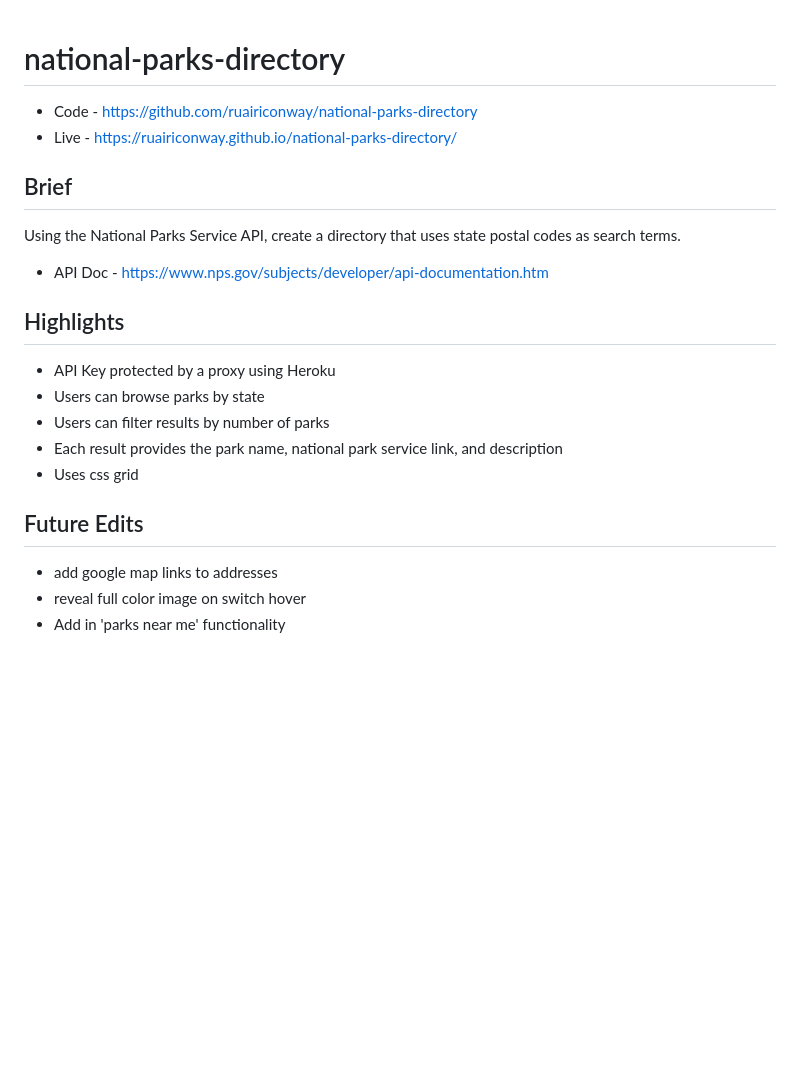
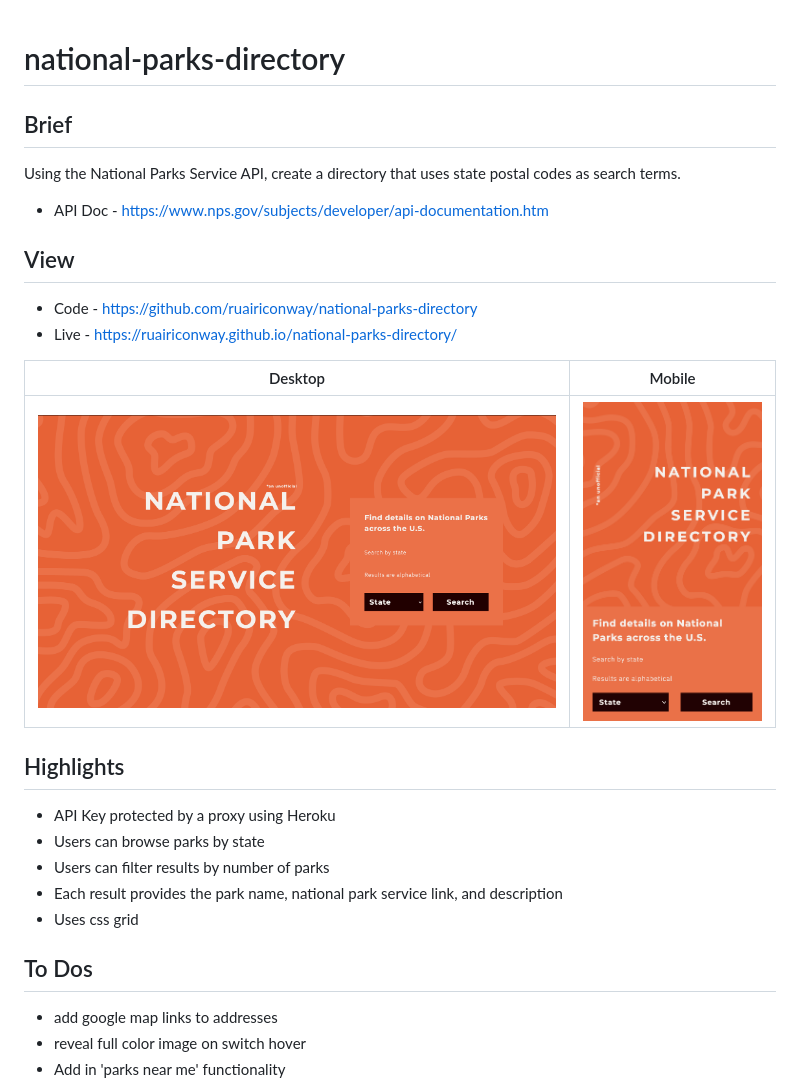
Before and after one commit to ruairiconway/national-parks-directory, a Markdown page: README.md, the part around the change. GitHub-like rendering; pictures changed too: readme-assets/desktop.png (added), readme-assets/mobile.png (added); blank space fills up the shorter version.

```diff
--- a/README.md
+++ b/README.md
@@ -1,12 +1,16 @@
 # national-parks-directory
 
+## Brief
+Using the National Parks Service API, create a directory that uses state postal codes as search terms.
+- API Doc - https://www.nps.gov/subjects/developer/api-documentation.htm
+
+## View
 - Code - https://github.com/ruairiconway/national-parks-directory
 - Live - https://ruairiconway.github.io/national-parks-directory/
 
-## Brief
-Using the National Parks Service API, create a directory that uses state postal codes as search terms.
-
-- API Doc - https://www.nps.gov/subjects/developer/api-documentation.htm
+| Desktop | Mobile |
+|---------|--------|
+| ![desktop view of protfolio](/readme-assets/desktop.png) | ![mobile view of protfolio](/readme-assets/mobile.png) |
 
 ## Highlights
 
@@ -16,7 +20,7 @@ Using the National Parks Service API, create a directory that uses state postal
 - Each result provides the park name, national park service link, and description
 - Uses css grid
 
-## Future Edits
+## To Dos
 
 - add google map links to addresses
 - reveal full color image on switch hover
```
Also changed, not shown: 1 other file.
